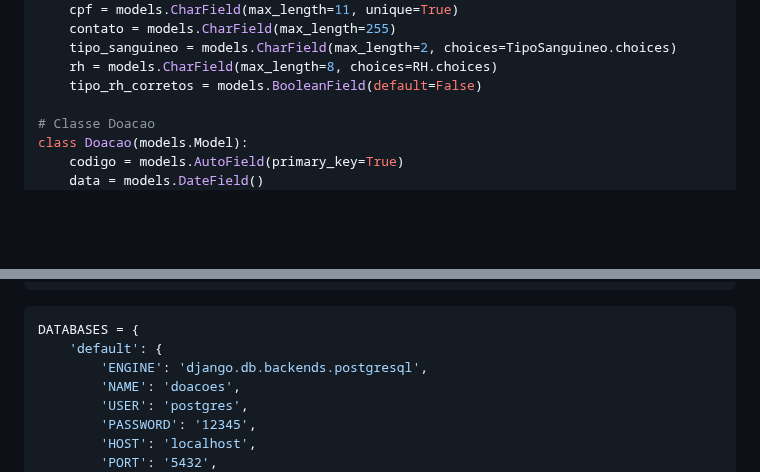
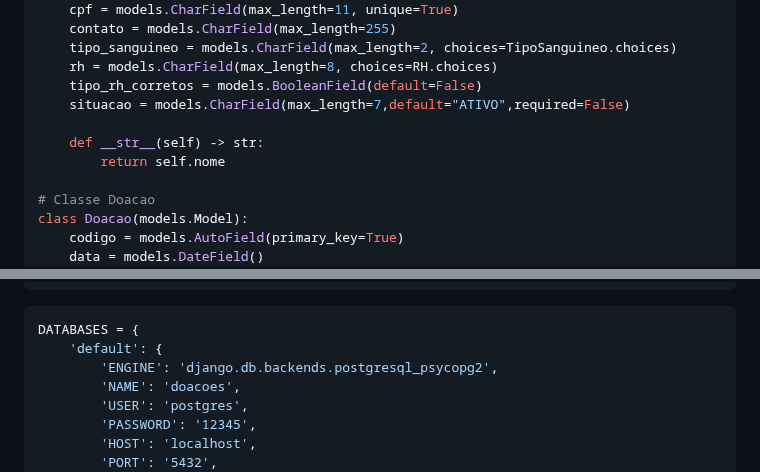
Before and after one commit to matheeushns/-DAW1-Projeto-Python-Django, a Markdown page: 1a Etapa/6aEtapa.md, 2 parts joined by grey strips. GitHub-like rendering; blank space fills up the shorter version.

Commit message:
Update 6aEtapa.md
Adicionado campo na classe "Doador";
campo "situacao", que define o Doador com ATIVO ou INATIVO.

Também adicionado um "ToString" do Python para a classe "Doador" para ser mostrado o nome, ao invés do objeto.

````diff
--- a/1a Etapa/6aEtapa.md
+++ b/1a Etapa/6aEtapa.md
@@ -107,6 +107,10 @@ class Doador(models.Model):
     tipo_sanguineo = models.CharField(max_length=2, choices=TipoSanguineo.choices)
     rh = models.CharField(max_length=8, choices=RH.choices)
     tipo_rh_corretos = models.BooleanField(default=False)
+    situacao = models.CharField(max_length=7,default="ATIVO",required=False)
+
+    def __str__(self) -> str:
+        return self.nome
 
 # Classe Doacao
 class Doacao(models.Model):
@@ -140,7 +144,7 @@ INSTALLED_APPS = [
 ``` Python
 DATABASES = {
     'default': {
-        'ENGINE': 'django.db.backends.postgresql',
+        'ENGINE': 'django.db.backends.postgresql_psycopg2',
         'NAME': 'doacoes',
         'USER': 'postgres',
         'PASSWORD': '12345',
````
